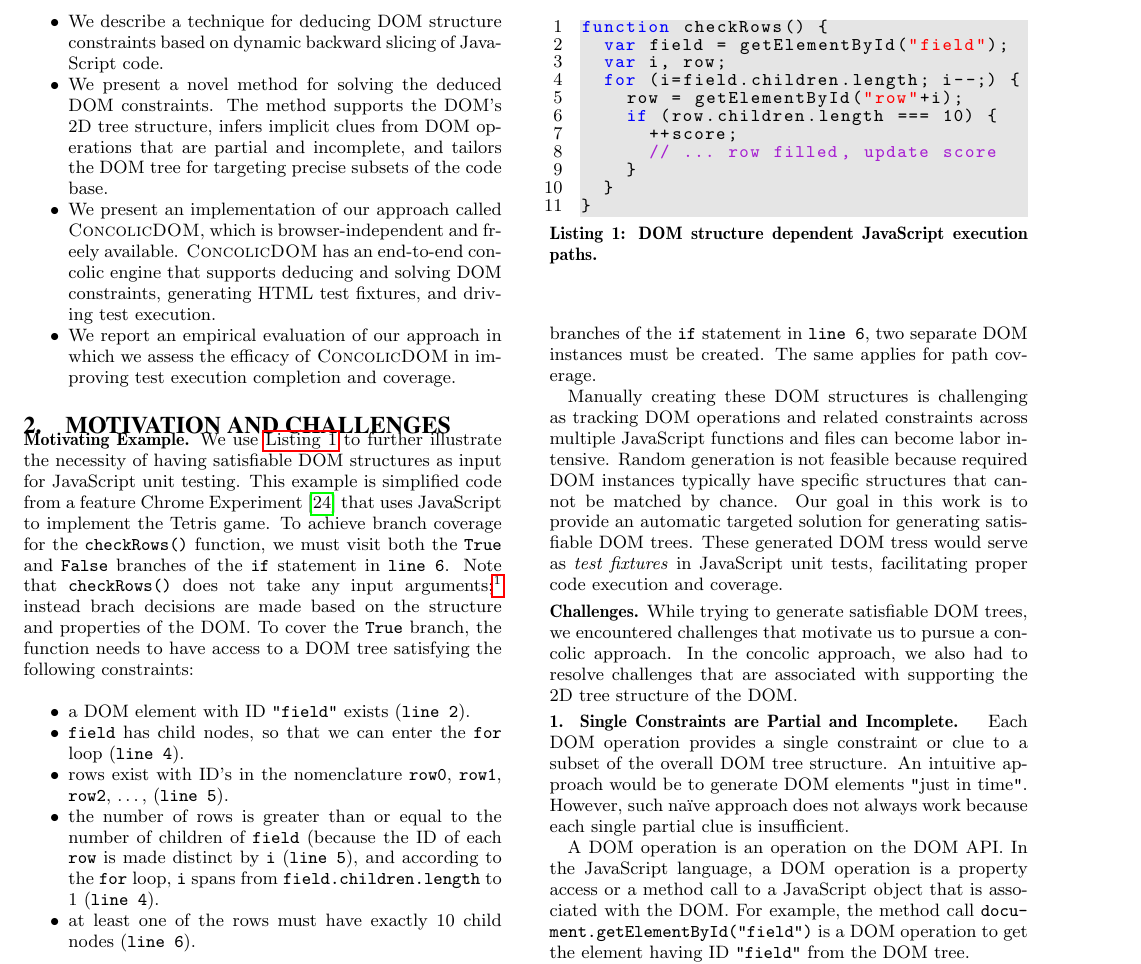
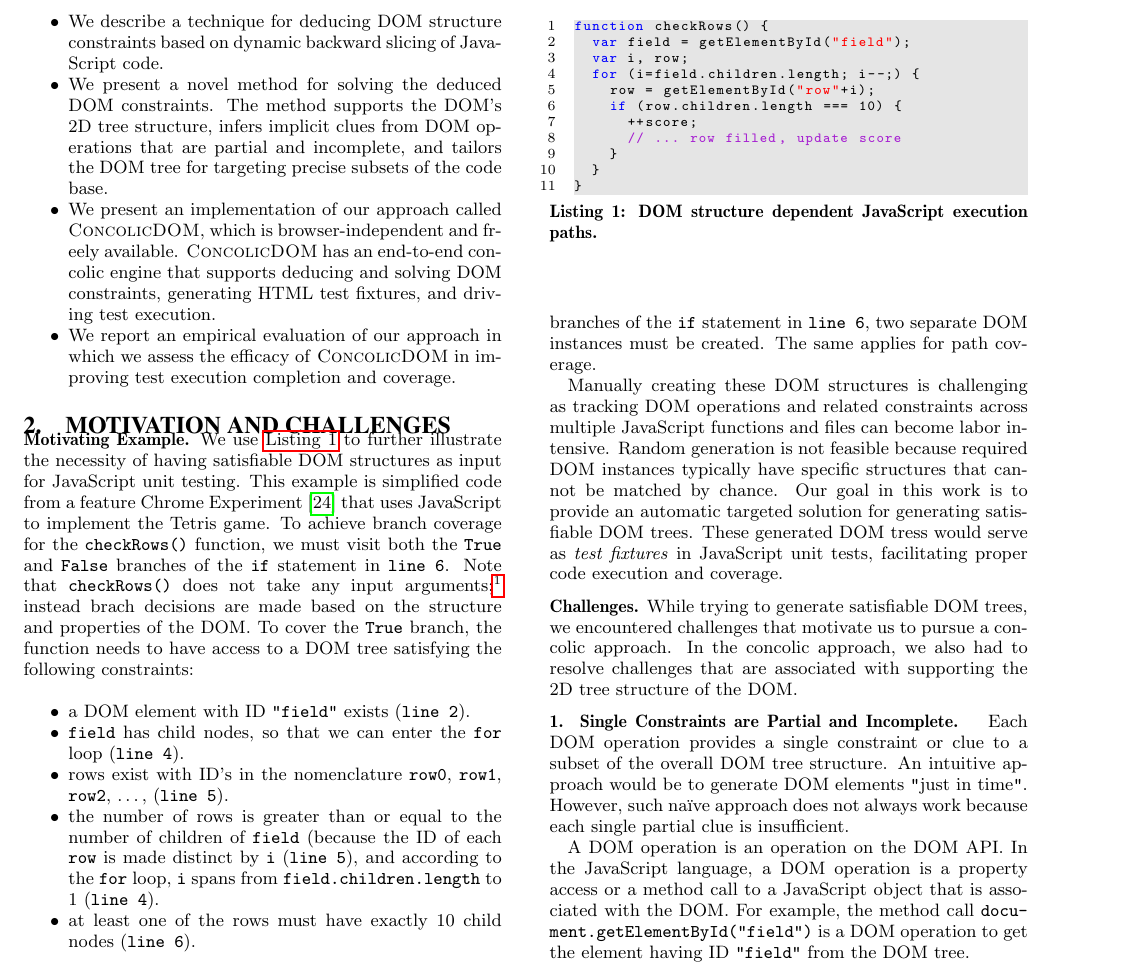
Before and after one commit to jamestklo/ConcolicJS, a LaTeX paper (docs/paper/paper.tex): part of page 2 of 11, cut so that both start at the same text. Compiled offline with pdfLaTeX.

Commit message:
use \scriptsize for code

```diff
--- a/docs/paper/paper.tex
+++ b/docs/paper/paper.tex
@@ -44,11 +44,11 @@
    language=JavaScript,
    backgroundcolor=\color{lightgray},
    extendedchars=true,
-   basicstyle=\footnotesize\ttfamily,
+   basicstyle=\scriptsize\ttfamily,
    showstringspaces=false,
    showspaces=false,
    numbers=left,
-   numberstyle=\footnotesize,
+   numberstyle=\scriptsize,
    numbersep=9pt,
    tabsize=2,
    breaklines=true,
```
Also changed, not shown: docs/paper/solver.tex (+2 -2 lines).
